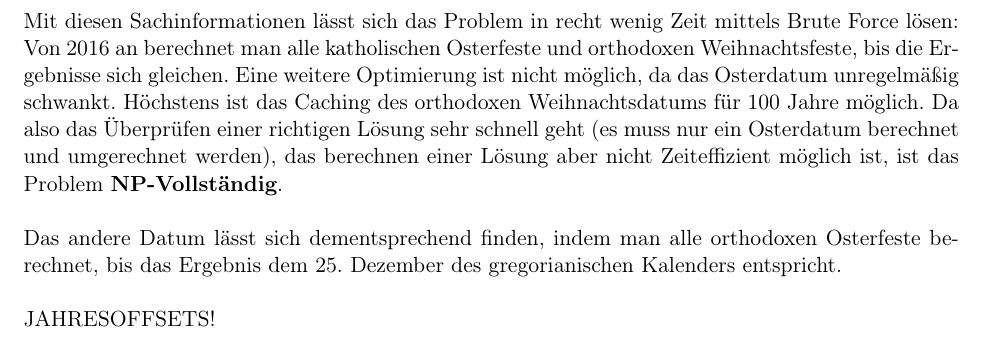
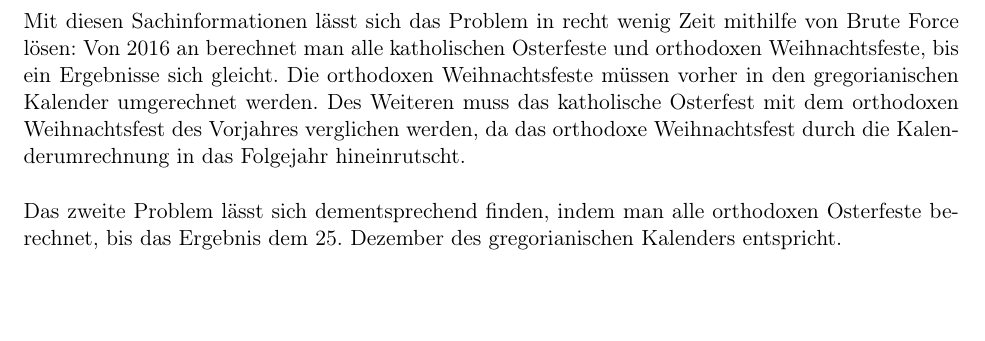
Before and after one commit to laurenzfg/bwinf35-sprichwort-doku, a LaTeX document (skript.tex, which reads loesungsidee.tex): part of page 3 of 10, cut so that both start at the same text, the shorter picture padded with empty space. Compiled offline with pdfLaTeX.

Commit message:
Lösungsidee überarbeitet

```diff
--- a/loesungsidee.tex
+++ b/loesungsidee.tex
@@ -17,8 +17,6 @@
 
 \clearpage
 \subsection {Lösungsidee}
-	Mit diesen Sachinformationen lässt sich das Problem in recht wenig Zeit mittels Brute Force lösen: Von 2016 an berechnet man alle katholischen Osterfeste und orthodoxen Weihnachtsfeste, bis die Ergebnisse sich gleichen. Eine weitere Optimierung ist nicht möglich, da das Osterdatum unregelmäßig schwankt. Höchstens ist das Caching des orthodoxen Weihnachtsdatums für 100 Jahre möglich. Da also das Überprüfen einer richtigen Lösung sehr schnell geht (es muss nur ein Osterdatum berechnet und umgerechnet werden), das berechnen einer Lösung aber nicht Zeiteffizient möglich ist, ist das Problem \textbf{NP-Vollständig}.
+	Mit diesen Sachinformationen lässt sich das Problem in recht wenig Zeit mithilfe von Brute Force lösen: Von 2016 an berechnet man alle katholischen Osterfeste und orthodoxen Weihnachtsfeste, bis ein Ergebnisse sich gleicht. Die orthodoxen Weihnachtsfeste müssen vorher in den gregorianischen Kalender umgerechnet werden. Des Weiteren muss das katholische Osterfest mit dem orthodoxen Weihnachtsfest des Vorjahres verglichen werden, da das orthodoxe Weihnachtsfest  durch die Kalenderumrechnung in das Folgejahr hineinrutscht.
 
-	Das andere Datum lässt sich dementsprechend finden, indem man alle orthodoxen Osterfeste berechnet, bis das Ergebnis dem 25. Dezember des gregorianischen Kalenders entspricht.
-
-	JAHRESOFFSETS!
+	Das zweite Problem lässt sich dementsprechend finden, indem man alle orthodoxen Osterfeste berechnet, bis das Ergebnis dem 25. Dezember des gregorianischen Kalenders entspricht.
```
